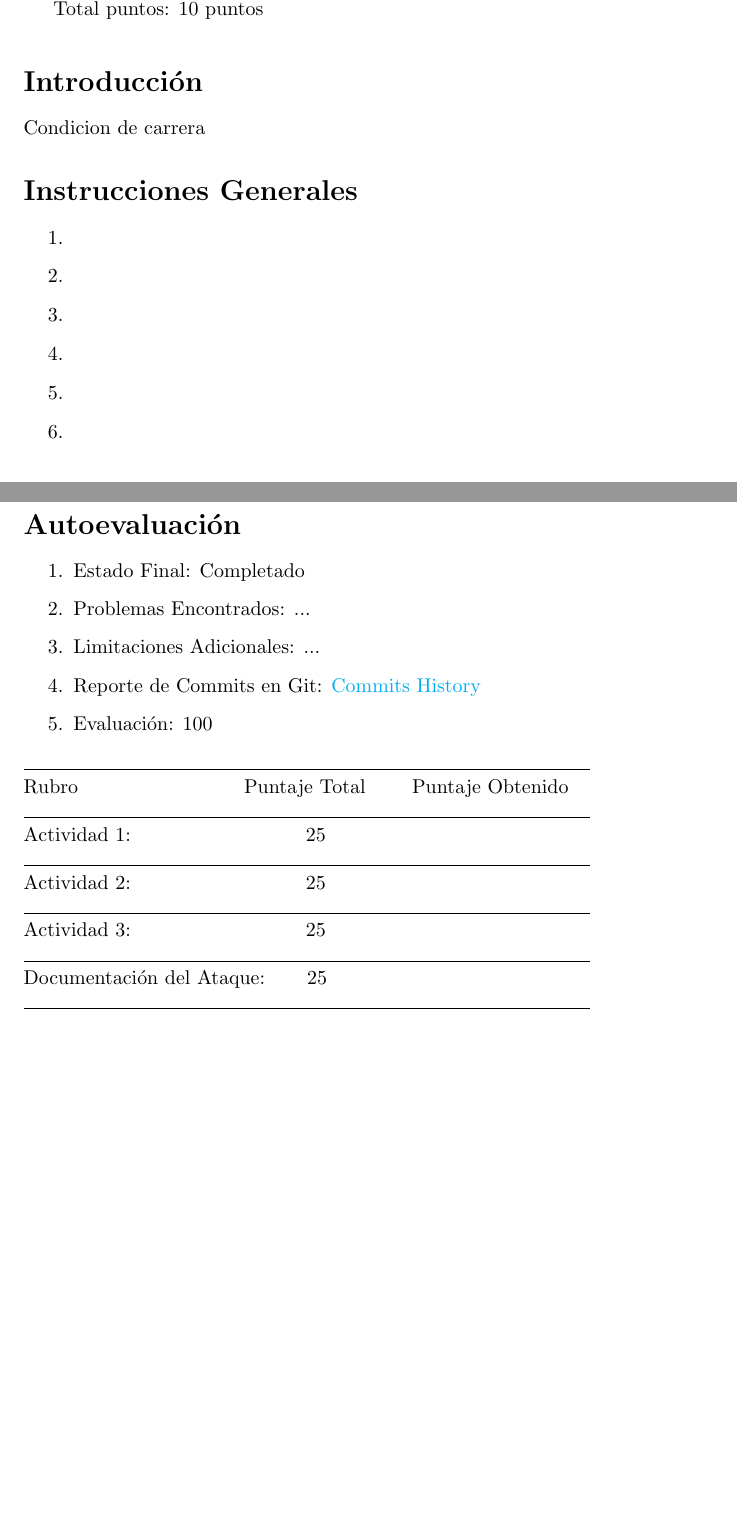
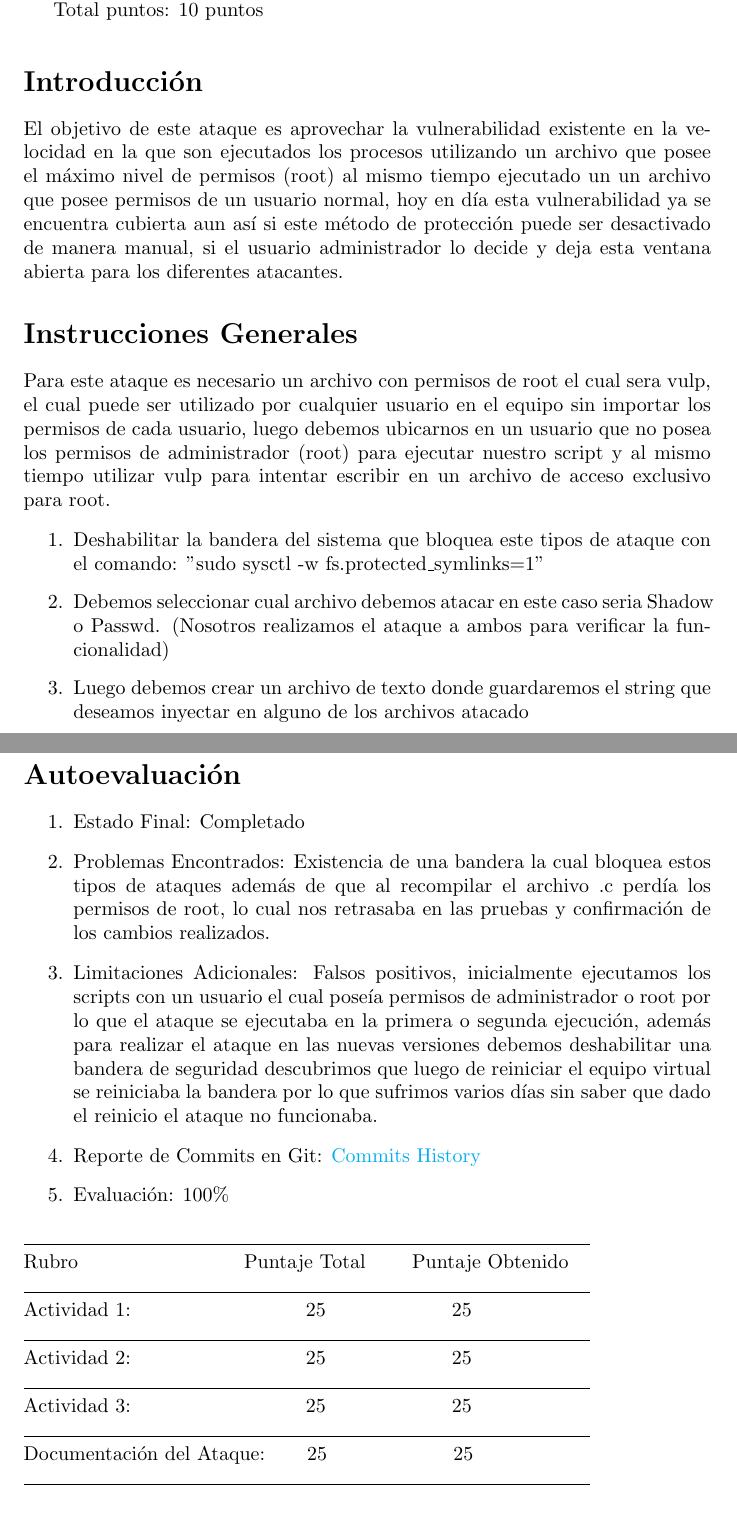
Before and after one commit to varitomirandacr/SeguridadSO_RaceCondition, a LaTeX problem sheet (Tarea 2.tex): two parts of pages 1 and 2 of 3 before the commit and two parts of pages 1 and 3 of 4 after it, joined at a grey line, cut so that both start at the same text, the shorter picture padded with empty space. Compiled offline with pdfLaTeX.

Commit message:
Updated Documentation
Missing the Learned lessons

```diff
--- a/Tarea 2.tex
+++ b/Tarea 2.tex
@@ -30,14 +30,15 @@ Total puntos: 10 puntos\\
 \end{minipage}
 
 \section*{Introducción}
-Condicion de carrera
+El objetivo de este ataque es aprovechar la vulnerabilidad existente en la velocidad en la que son ejecutados los procesos utilizando un archivo que posee el máximo nivel de permisos (root) al mismo tiempo ejecutado un un archivo que posee permisos de un usuario normal, hoy en día esta vulnerabilidad ya se encuentra cubierta aun así si este método de protección puede ser desactivado de manera manual, si el usuario administrador lo decide y deja esta ventana abierta para los diferentes atacantes.
 
 \section*{Instrucciones Generales}
 
+Para este ataque es necesario un archivo con permisos de root el cual sera vulp, el cual puede ser utilizado por cualquier usuario en el equipo sin importar los permisos de cada usuario, luego debemos ubicarnos en un usuario que no posea los permisos de administrador (root) para ejecutar nuestro script y al mismo tiempo utilizar vulp para intentar escribir en un archivo de acceso exclusivo para root.
+
 \begin{enumerate}
-  \item
-  \item
-  \item
-  \item
-  \item
-  \item
+  \item Deshabilitar la bandera del sistema que bloquea este tipos de ataque con el comando: "sudo sysctl -w fs.protected\_symlinks=1"
+  \item Debemos seleccionar cual archivo debemos atacar en este caso seria Shadow o Passwd. (Nosotros realizamos el ataque a ambos para verificar la funcionalidad)
+
+  \item Luego debemos crear un archivo de texto donde guardaremos el string que deseamos inyectar en alguno de los archivos atacado
+  \item Luego de definir el nombre del archivo de texto debemos modificarlo en el archivo "target\_1.sh"
@@ -95,22 +95,22 @@ Videos de las ejecuciones y los ataques: \\
 
 \begin{enumerate}
     \item Estado Final: Completado
-    \item Problemas Encontrados: ...
-    \item Limitaciones Adicionales: ...
+    \item Problemas Encontrados: Existencia de una bandera la cual bloquea estos tipos de ataques además de que al recompilar el archivo .c perdía los permisos de root, lo cual nos retrasaba en las pruebas y confirmación de los cambios realizados.
+    \item Limitaciones Adicionales: Falsos positivos, inicialmente ejecutamos los scripts con un usuario el cual poseía permisos de administrador o root por lo que el ataque se ejecutaba en la primera o segunda ejecución, además para realizar el ataque en las nuevas versiones debemos deshabilitar una bandera de seguridad descubrimos que luego de reiniciar el equipo virtual se reiniciaba la bandera por lo que sufrimos varios días sin saber que dado el reinicio el ataque no funcionaba.
     \item Reporte de Commits en Git: \href{https://github.com/varitomirandacr/SeguridadSO_RaceCondition/commits/main}{Commits History}
-    \item Evaluación: 100%
+    \item Evaluación: 100\%
 \end{enumerate}
 
     \noindent\rule{10cm}{0.4pt} \\
     Rubro   \qquad \qquad \qquad \qquad Puntaje Total    \qquad  Puntaje Obtenido \\
     \noindent\rule{10cm}{0.4pt} \\
-    Actividad 1: \qquad \qquad \qquad \qquad \ 25 \qquad \\
+    Actividad 1: \qquad \qquad \qquad \qquad \ 25 \qquad \qquad \qquad 25\\
     \noindent\rule{10cm}{0.1pt} \\
-    Actividad 2: \qquad \qquad \qquad \qquad \ 25 \qquad \\
+    Actividad 2: \qquad \qquad \qquad \qquad \ 25 \qquad \qquad \qquad 25\\
     \noindent\rule{10cm}{0.1pt} \\
-    Actividad 3: \qquad \qquad \qquad \qquad \ 25 \qquad \\
+    Actividad 3: \qquad \qquad \qquad \qquad \ 25 \qquad \qquad \qquad 25\\
     \noindent\rule{10cm}{0.1pt} \\
-    Documentación del Ataque: \quad \ \ 25 \qquad \\
+    Documentación del Ataque: \quad \ \ 25 \qquad \qquad \qquad 25\\
     \noindent\rule{10cm}{0.1pt} \\
 
 \section*{Lecciones Aprendidas}
```
Also changed, not shown: Tarea 2.tex (25 more changed lines).
